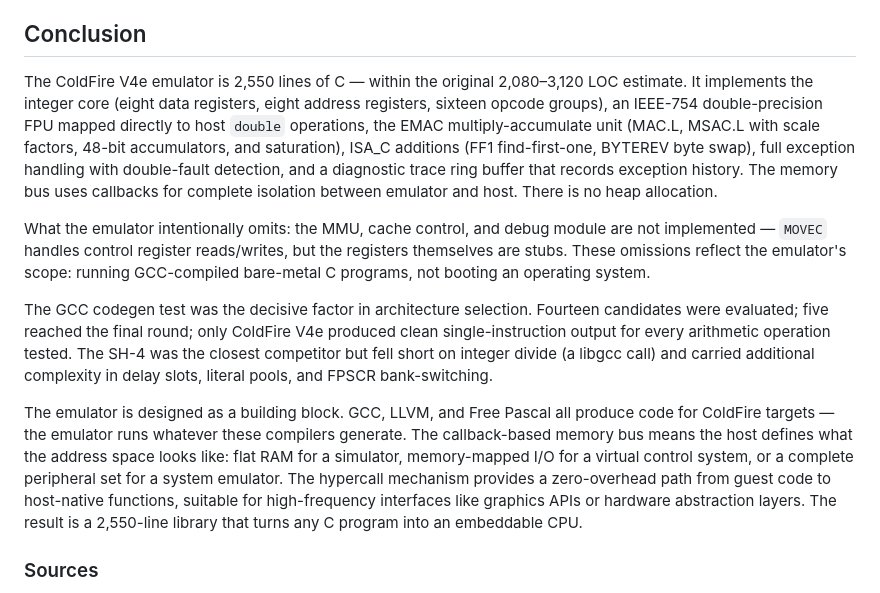
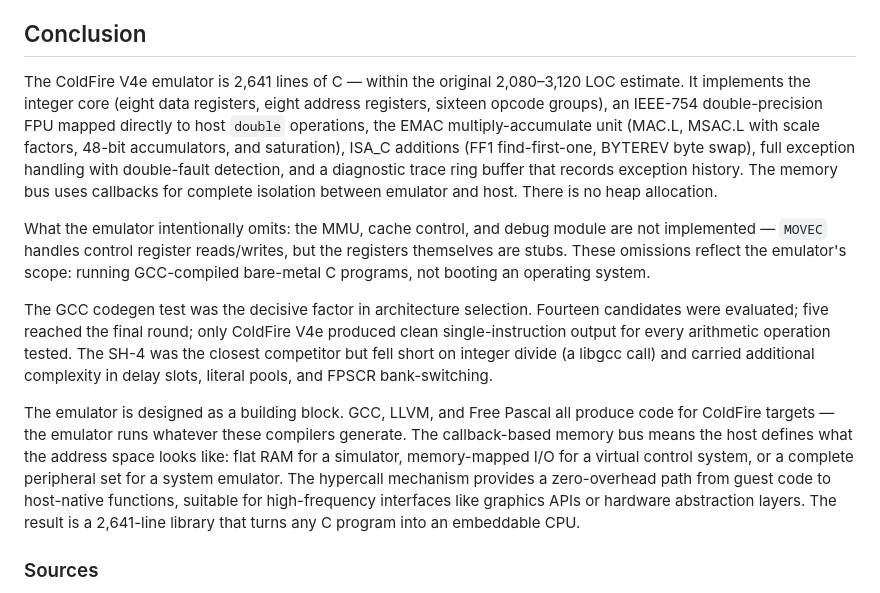
Before and after one commit to OrangeTide/the-mechanical-researcher, a Markdown page: coldfire-emulator/index.md, the part around one of its changes. GitHub-like rendering.

```diff
--- a/coldfire-emulator/index.md
+++ b/coldfire-emulator/index.md
@@ -1011,13 +1013,13 @@ Two of the emulator's own tests had encoded the S/U misreading as an expectation
 
 ## Conclusion
 
-The ColdFire V4e emulator is 2,550 lines of C — within the original 2,080–3,120 LOC estimate. It implements the integer core (eight data registers, eight address registers, sixteen opcode groups), an IEEE-754 double-precision FPU mapped directly to host `double` operations, the EMAC multiply-accumulate unit (MAC.L, MSAC.L with scale factors, 48-bit accumulators, and saturation), ISA_C additions (FF1 find-first-one, BYTEREV byte swap), full exception handling with double-fault detection, and a diagnostic trace ring buffer that records exception history. The memory bus uses callbacks for complete isolation between emulator and host. There is no heap allocation.
+The ColdFire V4e emulator is 2,641 lines of C — within the original 2,080–3,120 LOC estimate. It implements the integer core (eight data registers, eight address registers, sixteen opcode groups), an IEEE-754 double-precision FPU mapped directly to host `double` operations, the EMAC multiply-accumulate unit (MAC.L, MSAC.L with scale factors, 48-bit accumulators, and saturation), ISA_C additions (FF1 find-first-one, BYTEREV byte swap), full exception handling with double-fault detection, and a diagnostic trace ring buffer that records exception history. The memory bus uses callbacks for complete isolation between emulator and host. There is no heap allocation.
 
 What the emulator intentionally omits: the MMU, cache control, and debug module are not implemented — `MOVEC` handles control register reads/writes, but the registers themselves are stubs. These omissions reflect the emulator's scope: running GCC-compiled bare-metal C programs, not booting an operating system.
 
 The GCC codegen test was the decisive factor in architecture selection. Fourteen candidates were evaluated; five reached the final round; only ColdFire V4e produced clean single-instruction output for every arithmetic operation tested. The SH-4 was the closest competitor but fell short on integer divide (a libgcc call) and carried additional complexity in delay slots, literal pools, and FPSCR bank-switching.
 
-The emulator is designed as a building block. GCC, LLVM, and Free Pascal all produce code for ColdFire targets — the emulator runs whatever these compilers generate. The callback-based memory bus means the host defines what the address space looks like: flat RAM for a simulator, memory-mapped I/O for a virtual control system, or a complete peripheral set for a system emulator. The hypercall mechanism provides a zero-overhead path from guest code to host-native functions, suitable for high-frequency interfaces like graphics APIs or hardware abstraction layers. The result is a 2,550-line library that turns any C program into an embeddable CPU.
+The emulator is designed as a building block. GCC, LLVM, and Free Pascal all produce code for ColdFire targets — the emulator runs whatever these compilers generate. The callback-based memory bus means the host defines what the address space looks like: flat RAM for a simulator, memory-mapped I/O for a virtual control system, or a complete peripheral set for a system emulator. The hypercall mechanism provides a zero-overhead path from guest code to host-native functions, suitable for high-frequency interfaces like graphics APIs or hardware abstraction layers. The result is a 2,641-line library that turns any C program into an embeddable CPU.
 
 ### Sources
 
```
Also changed, not shown: other parts of coldfire-emulator/index.md (+10 -8 lines), coldfire-emulator/demo/README.md (+2 -2 lines).
